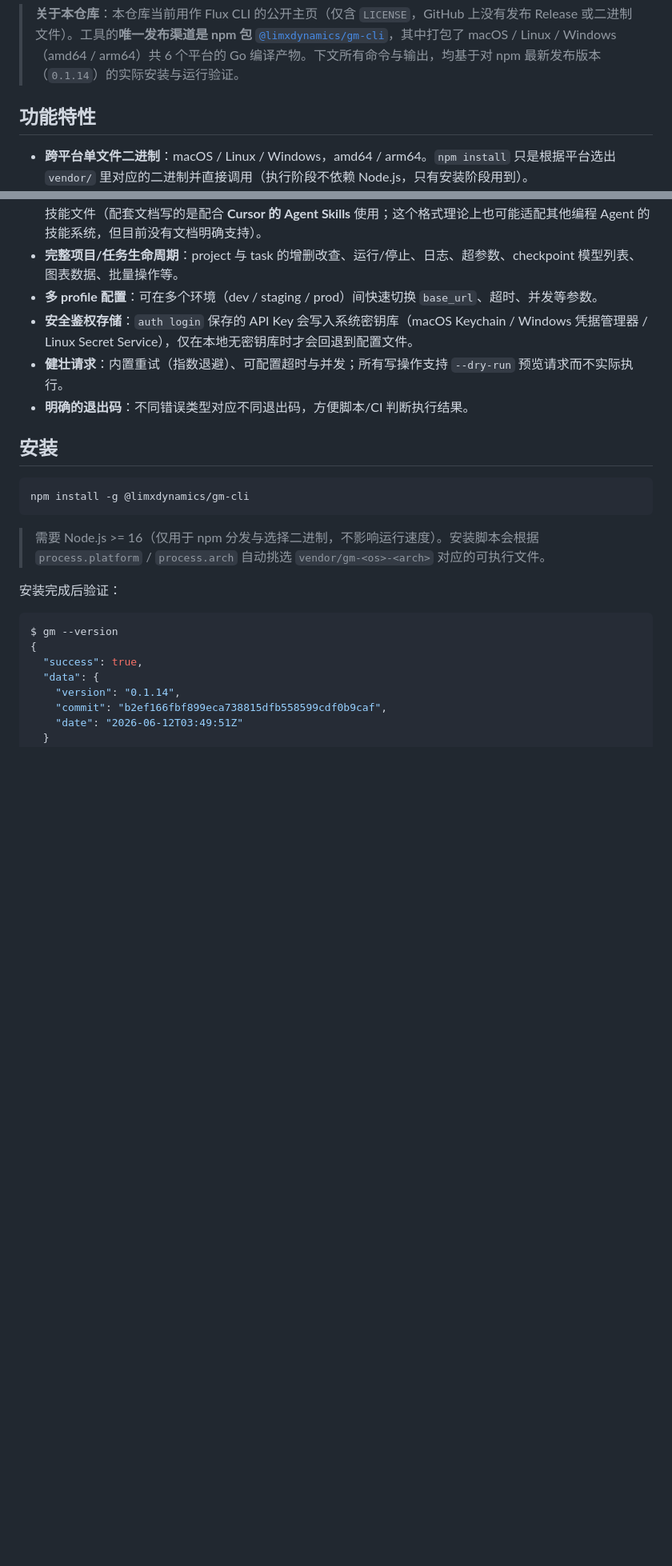
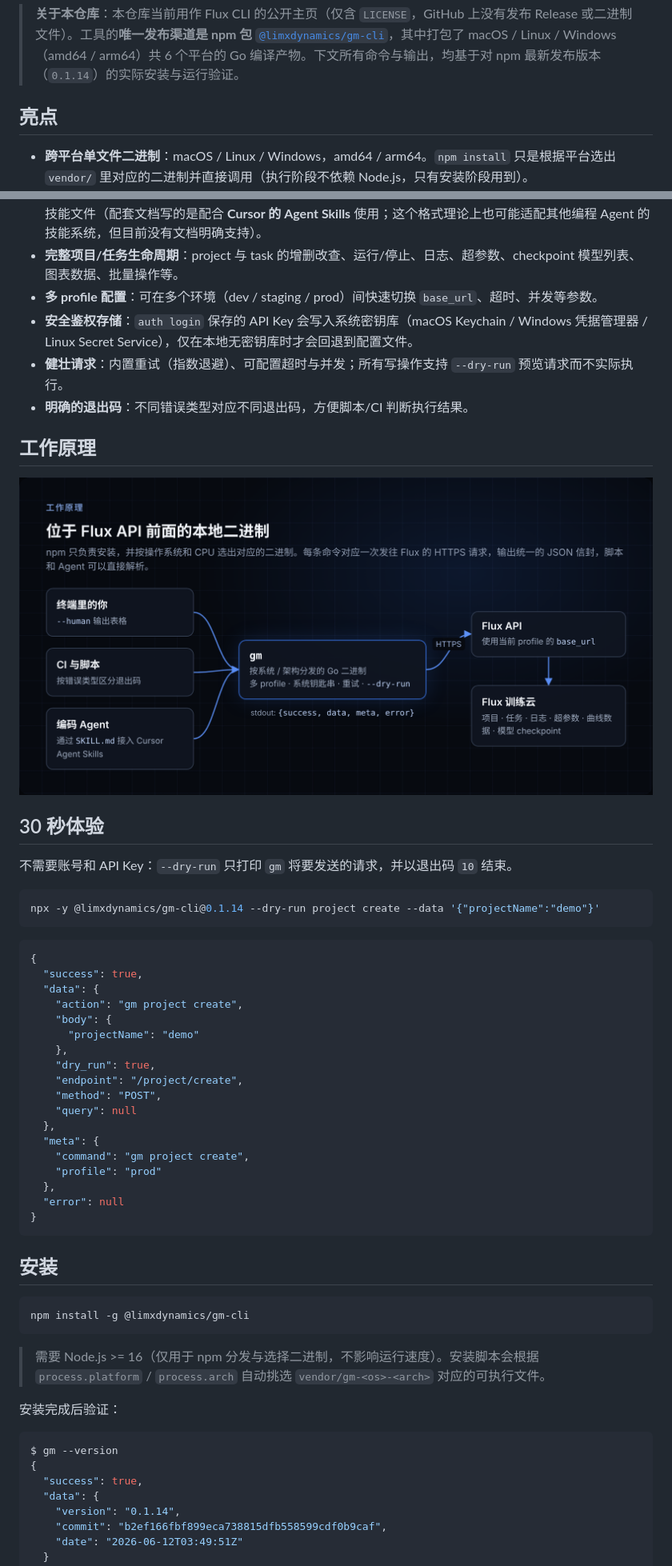
Before and after one commit to limxdynamics/gradmotion-cli, a Markdown page: README_cn.md, 2 parts joined by grey strips. Shown at 80% size. GitHub-like rendering; pictures changed too: docs/flux-cli-how-it-works-cn.png (added); blank space fills up the shorter version.

````diff
--- a/README_cn.md
+++ b/README_cn.md
@@ -18,7 +22,7 @@ CLI 默认输出结构化 JSON，面向脚本自动化与 AI Agent 集成设计
 
 > **关于本仓库**：本仓库当前用作 Flux CLI 的公开主页（仅含 `LICENSE`，GitHub 上没有发布 Release 或二进制文件）。工具的**唯一发布渠道是 npm 包** [`@limxdynamics/gm-cli`](https://www.npmjs.com/package/@limxdynamics/gm-cli)，其中打包了 macOS / Linux / Windows（amd64 / arm64）共 6 个平台的 Go 编译产物。下文所有命令与输出，均基于对 npm 最新发布版本（`0.1.14`）的实际安装与运行验证。
 
-## 功能特性
+## 亮点
 
 - **跨平台单文件二进制**：macOS / Linux / Windows，amd64 / arm64。`npm install` 只是根据平台选出 `vendor/` 里对应的二进制并直接调用（执行阶段不依赖 Node.js，只有安装阶段用到）。
 - **Agent 友好**：默认输出结构化 JSON（`{success, data, meta, error}`），并附带 [`skills/gm-cli/SKILL.md`](#ai-agent-集成) 技能文件（配套文档写的是配合 **Cursor 的 Agent Skills** 使用；这个格式理论上也可能适配其他编程 Agent 的技能系统，但目前没有文档明确支持）。
@@ -27,6 +31,41 @@ CLI 默认输出结构化 JSON，面向脚本自动化与 AI Agent 集成设计
 - **安全鉴权存储**：`auth login` 保存的 API Key 会写入系统密钥库（macOS Keychain / Windows 凭据管理器 / Linux Secret Service），仅在本地无密钥库时才会回退到配置文件。
 - **健壮请求**：内置重试（指数退避）、可配置超时与并发；所有写操作支持 `--dry-run` 预览请求而不实际执行。
 - **明确的退出码**：不同错误类型对应不同退出码，方便脚本/CI 判断执行结果。
+
+## 工作原理
+
+<p align="center">
+  <img src="docs/flux-cli-how-it-works-cn.png" alt="终端用户、CI 脚本和编码 Agent 调用 gm；gm 向 Flux API 发送 HTTPS 请求并输出 JSON 信封；Flux 管理项目、任务、日志、超参数、曲线数据和模型 checkpoint" width="100%">
+</p>
+
+## 30 秒体验
+
+不需要账号和 API Key：`--dry-run` 只打印 `gm` 将要发送的请求，并以退出码 `10` 结束。
+
+```bash
+npx -y @limxdynamics/gm-cli@0.1.14 --dry-run project create --data '{"projectName":"demo"}'
+```
+
+```json
+{
+  "success": true,
+  "data": {
+    "action": "gm project create",
+    "body": {
+      "projectName": "demo"
+    },
+    "dry_run": true,
+    "endpoint": "/project/create",
+    "method": "POST",
+    "query": null
+  },
+  "meta": {
+    "command": "gm project create",
+    "profile": "prod"
+  },
+  "error": null
+}
+```
 
 ## 安装
 
````
Also changed, not shown: other parts of README_cn.md (+11 -1 lines), README.md (+50 -2 lines), docs/flux-cli-agent-flow-cn.png (added), docs/flux-cli-agent-flow.png (added), docs/flux-cli-banner.png (added), docs/flux-cli-how-it-works.png (added), docs/flux-cli-social-preview.png (added).
